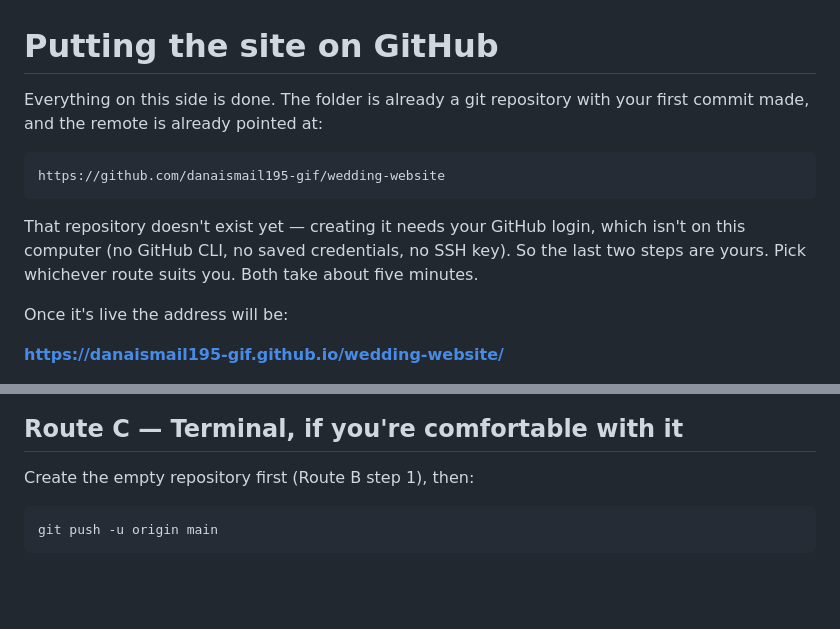
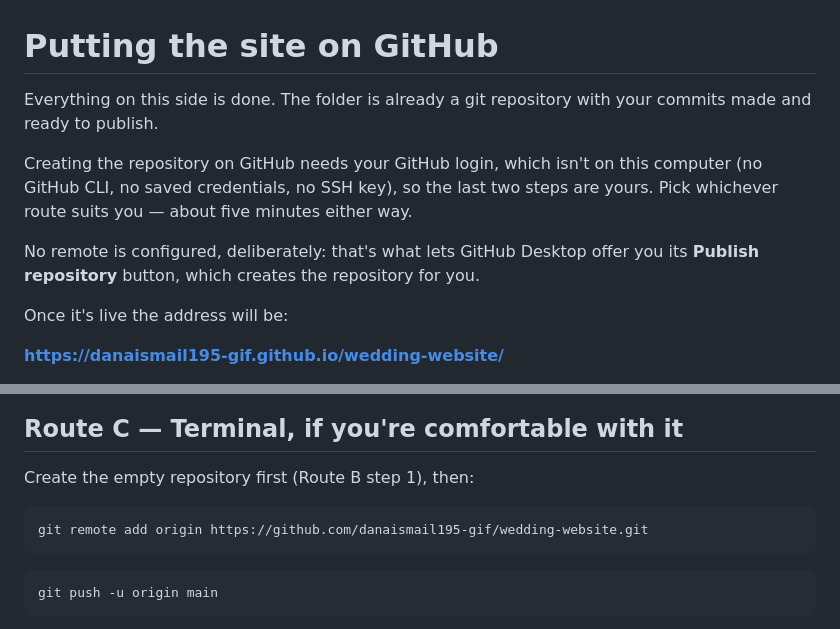
Before and after one commit to danaismail195-gif/Wedding-website, a Markdown page: PUBLISH.md, 2 parts joined by grey strips. GitHub-like rendering; blank space fills up the shorter version.

Commit message:
Leave origin unset so GitHub Desktop can create the repository
Co-Authored-By: Claude Opus 5 <noreply@anthropic.com>

````diff
--- a/PUBLISH.md
+++ b/PUBLISH.md
@@ -1,16 +1,14 @@
 # Putting the site on GitHub
 
 Everything on this side is done. The folder is already a git repository with
-your first commit made, and the remote is already pointed at:
+your commits made and ready to publish.
 
-```
-https://github.com/danaismail195-gif/wedding-website
-```
+Creating the repository on GitHub needs your GitHub login, which isn't on this
+computer (no GitHub CLI, no saved credentials, no SSH key), so the last two
+steps are yours. Pick whichever route suits you — about five minutes either way.
 
-That repository doesn't exist yet — creating it needs your GitHub login, which
-isn't on this computer (no GitHub CLI, no saved credentials, no SSH key). So
-the last two steps are yours. Pick whichever route suits you. Both take about
-five minutes.
+No remote is configured, deliberately: that's what lets GitHub Desktop offer you
+its **Publish repository** button, which creates the repository for you.
 
 Once it's live the address will be:
 
@@ -80,6 +78,10 @@ in the long run.
 Create the empty repository first (Route B step 1), then:
 
 ```bash
+git remote add origin https://github.com/danaismail195-gif/wedding-website.git
+```
+
+```bash
 git push -u origin main
 ```
 
````
